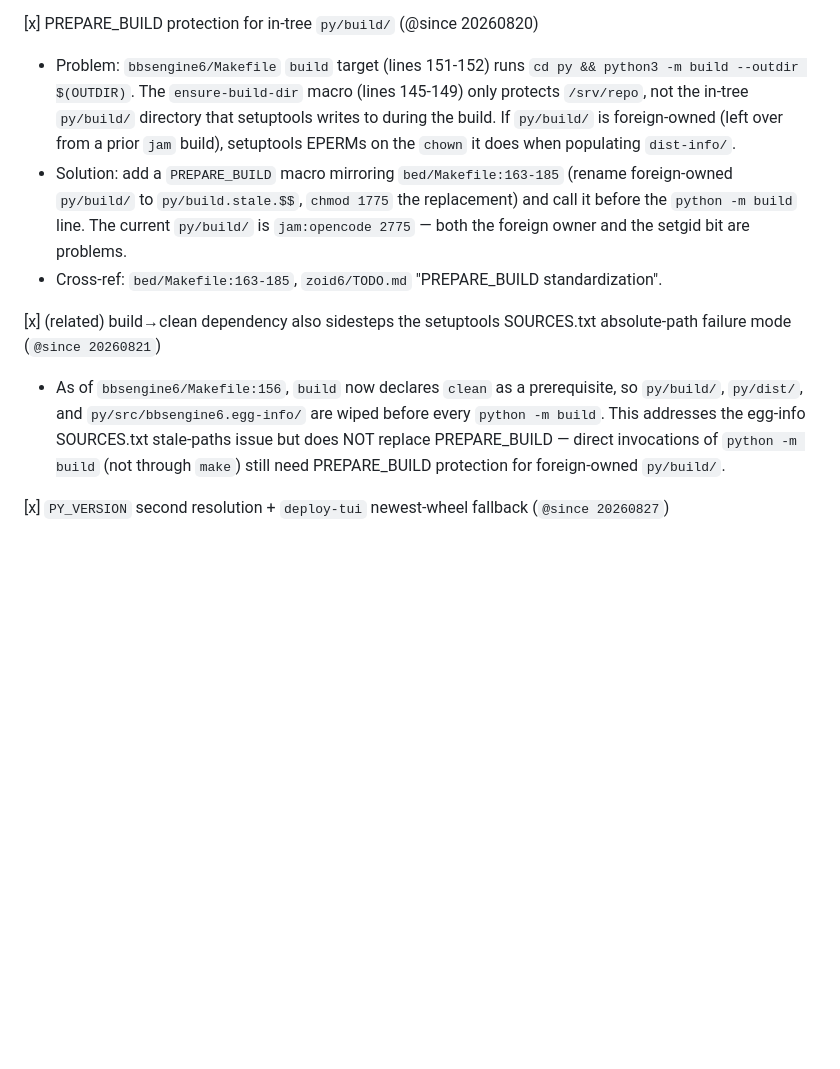
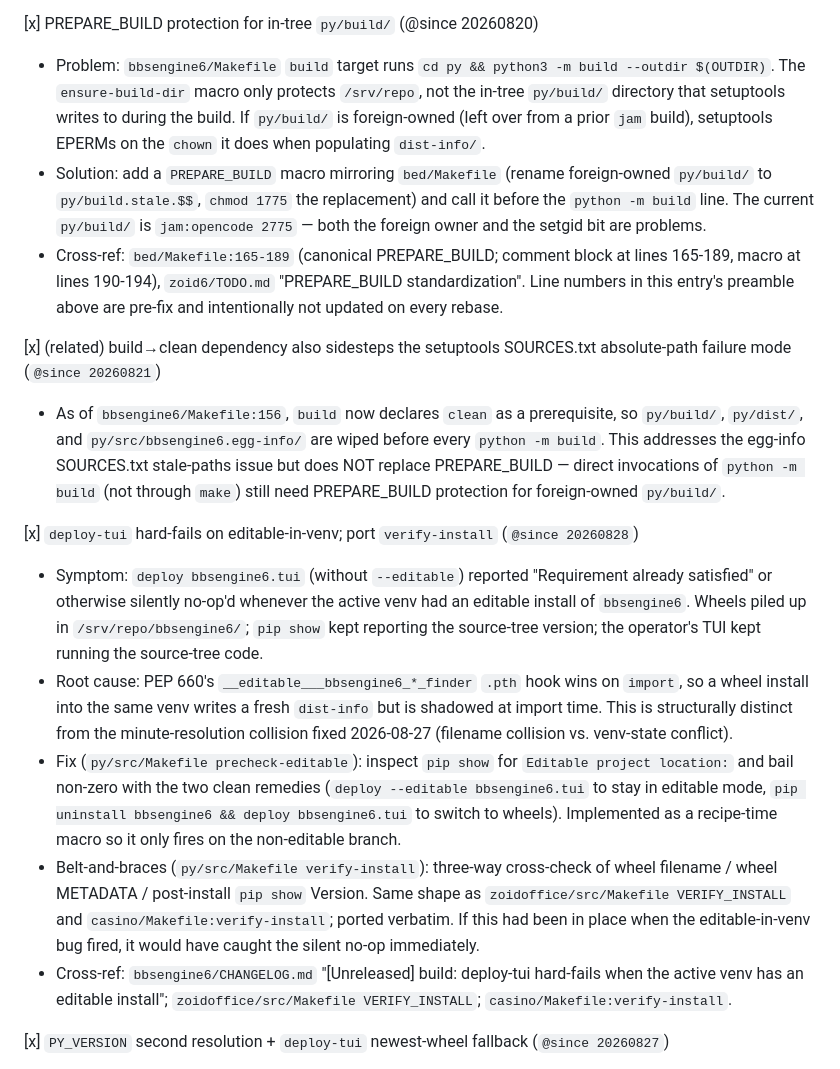
Before and after one commit to jonez734/bbsengine6, a Markdown page: TODO.md, the part around the change. GitHub-like rendering; blank space fills up the shorter version.

Commit message:
docs(todo): track deploy-tui precheck + update PREPARE_BUILD cross-ref
Two TODO entries touched:

  1) New [x] entry under @since 20260828 for the deploy-tui
     editable-in-venv hard fail + verify-install port. Symptom,
     root cause (PEP 660 .pth finder), fix (precheck-editable
     macro, not a fix-up), belt-and-braces (verify-install
     macro, ported from zoidoffice/src/Makefile VERIFY_INSTALL
     per casino/Makefile:verify-install shape), and cross-refs.

  2) Existing [x] PREPARE_BUILD protection entry gets its
     bed/Makefile line numbers refreshed to the current
     canonical (165-189 for the comment block, 190-194 for the
     macro itself), and the inner reference to the now-shifted
     'lines 151-152' / 'lines 145-149' is generalised to 'the
     build target runs …' so future re-shuffles of bbsengine6/
     Makefile don't desync the historical entry. Note added
     up-front that line numbers in this entry are pre-fix and
     intentionally not updated on every rebase.

```diff
--- a/TODO.md
+++ b/TODO.md
@@ -18,12 +18,19 @@
 [ ] consider allowing a regular expression as a filter for what chars are allowed. inputchoice()? inputfloat()? inputstring()?
 
 [x] PREPARE_BUILD protection for in-tree `py/build/` (@since 20260820)
-   - Problem: `bbsengine6/Makefile` `build` target (lines 151-152) runs `cd py && python3 -m build --outdir $(OUTDIR)`. The `ensure-build-dir` macro (lines 145-149) only protects `/srv/repo`, not the in-tree `py/build/` directory that setuptools writes to during the build. If `py/build/` is foreign-owned (left over from a prior `jam` build), setuptools EPERMs on the `chown` it does when populating `dist-info/`.
-   - Solution: add a `PREPARE_BUILD` macro mirroring `bed/Makefile:163-185` (rename foreign-owned `py/build/` to `py/build.stale.$$`, `chmod 1775` the replacement) and call it before the `python -m build` line. The current `py/build/` is `jam:opencode 2775` — both the foreign owner and the setgid bit are problems.
-   - Cross-ref: `bed/Makefile:163-185`, `zoid6/TODO.md` "PREPARE_BUILD standardization".
+   - Problem: `bbsengine6/Makefile` `build` target runs `cd py && python3 -m build --outdir $(OUTDIR)`. The `ensure-build-dir` macro only protects `/srv/repo`, not the in-tree `py/build/` directory that setuptools writes to during the build. If `py/build/` is foreign-owned (left over from a prior `jam` build), setuptools EPERMs on the `chown` it does when populating `dist-info/`.
+   - Solution: add a `PREPARE_BUILD` macro mirroring `bed/Makefile` (rename foreign-owned `py/build/` to `py/build.stale.$$`, `chmod 1775` the replacement) and call it before the `python -m build` line. The current `py/build/` is `jam:opencode 2775` — both the foreign owner and the setgid bit are problems.
+   - Cross-ref: `bed/Makefile:165-189` (canonical PREPARE_BUILD; comment block at lines 165-189, macro at lines 190-194), `zoid6/TODO.md` "PREPARE_BUILD standardization". Line numbers in this entry's preamble above are pre-fix and intentionally not updated on every rebase.
 
 [x] (related) build→clean dependency also sidesteps the setuptools SOURCES.txt absolute-path failure mode (`@since 20260821`)
    - As of `bbsengine6/Makefile:156`, `build` now declares `clean` as a prerequisite, so `py/build/`, `py/dist/`, and `py/src/bbsengine6.egg-info/` are wiped before every `python -m build`. This addresses the egg-info SOURCES.txt stale-paths issue but does NOT replace PREPARE_BUILD — direct invocations of `python -m build` (not through `make`) still need PREPARE_BUILD protection for foreign-owned `py/build/`.
+
+[x] `deploy-tui` hard-fails on editable-in-venv; port `verify-install` (`@since 20260828`)
+   - Symptom: `deploy bbsengine6.tui` (without `--editable`) reported "Requirement already satisfied" or otherwise silently no-op'd whenever the active venv had an editable install of `bbsengine6`. Wheels piled up in `/srv/repo/bbsengine6/`; `pip show` kept reporting the source-tree version; the operator's TUI kept running the source-tree code.
+   - Root cause: PEP 660's `__editable___bbsengine6_*_finder` `.pth` hook wins on `import`, so a wheel install into the same venv writes a fresh `dist-info` but is shadowed at import time. This is structurally distinct from the minute-resolution collision fixed 2026-08-27 (filename collision vs. venv-state conflict).
+   - Fix (`py/src/Makefile precheck-editable`): inspect `pip show` for `Editable project location:` and bail non-zero with the two clean remedies (`deploy --editable bbsengine6.tui` to stay in editable mode, `pip uninstall bbsengine6 && deploy bbsengine6.tui` to switch to wheels). Implemented as a recipe-time macro so it only fires on the non-editable branch.
+   - Belt-and-braces (`py/src/Makefile verify-install`): three-way cross-check of wheel filename / wheel METADATA / post-install `pip show` Version. Same shape as `zoidoffice/src/Makefile VERIFY_INSTALL` and `casino/Makefile:verify-install`; ported verbatim. If this had been in place when the editable-in-venv bug fired, it would have caught the silent no-op immediately.
+   - Cross-ref: `bbsengine6/CHANGELOG.md` "[Unreleased] build: deploy-tui hard-fails when the active venv has an editable install"; `zoidoffice/src/Makefile VERIFY_INSTALL`; `casino/Makefile:verify-install`.
 
 [x] `PY_VERSION` second resolution + `deploy-tui` newest-wheel fallback (`@since 20260827`)
    - Symptom: `deploy bbsengine6.tui` reported "no changes" even after source edits; site-packages stayed stale while fresh wheels accumulated in `/srv/repo/bbsengine6/`.
```
